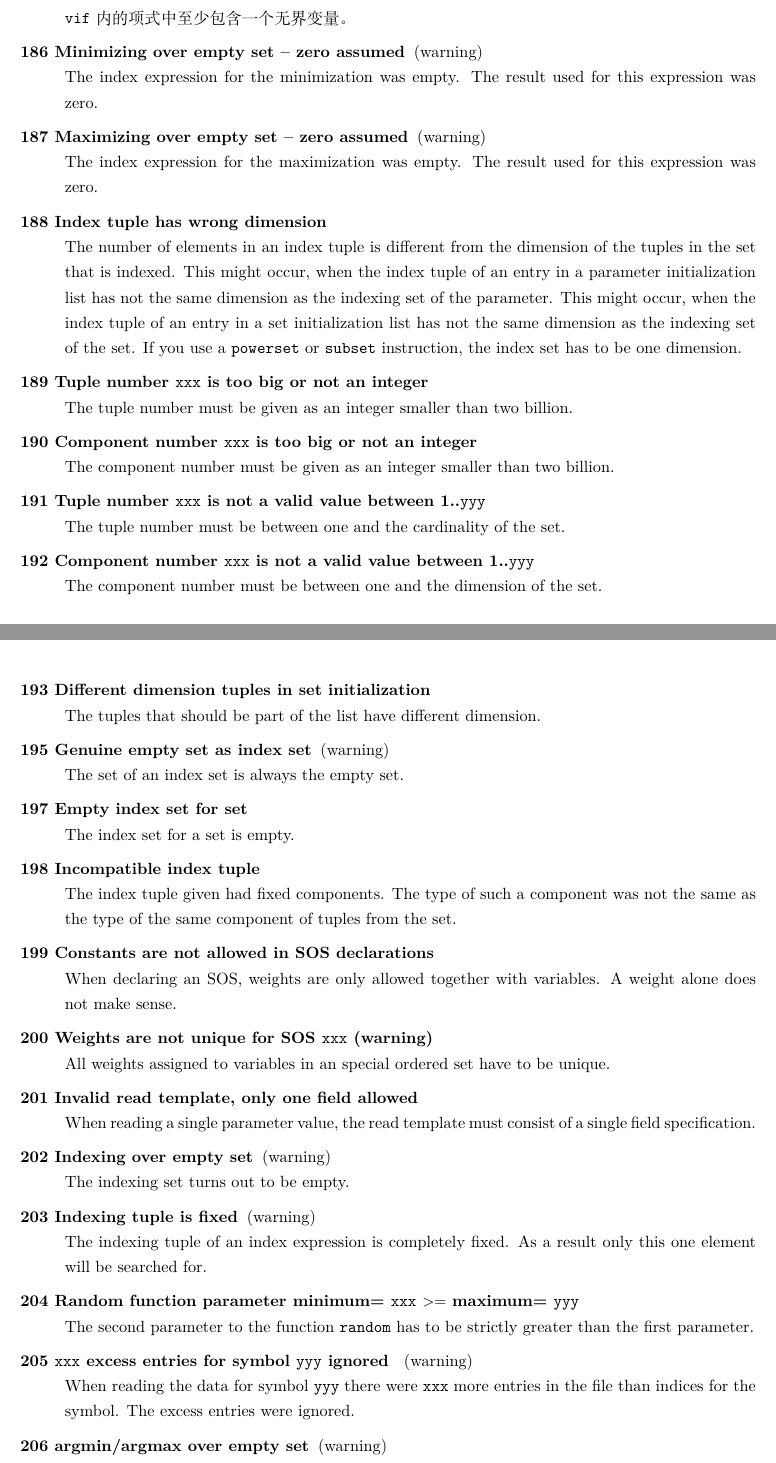
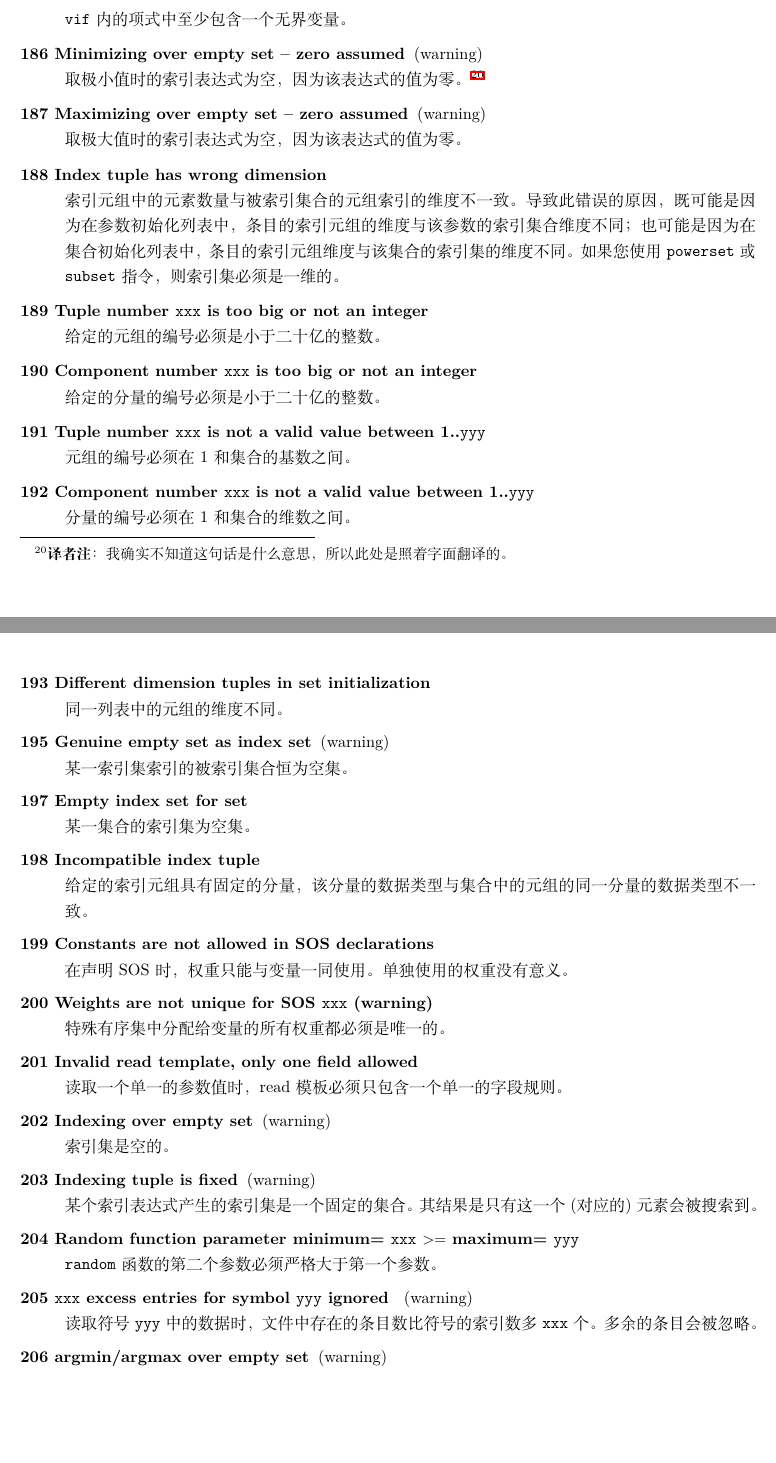
Before and after one commit to GitHubonline1396529/zimpl-doc.zh_CN, a LaTeX document (zimpl.tex, which reads zimplerr.tex): two parts of pages 33 and 34 of 37, joined at a grey line, cut so that both start at the same text, the shorter picture padded with empty space. Compiled offline with XeLaTeX.

Commit message:
:construction: Finished the translation for err186 ~ err206.
Signed-off-by: User1396529 <yyg249942899@163.com>

```diff
--- a/zimplerr.tex
+++ b/zimplerr.tex
@@ -413,67 +413,93 @@
 % inst.c
 %
 \item[186 Minimizing over empty set -- zero assumed] (warning)\ \\
-   The index expression for the minimization was empty. The result
-   used for this expression was zero.
+  取极小值时的索引表达式为空，因为该表达式的值为零。\footnote{
+    \textbf{译者注}：我确实不知道这句话是什么意思，所以此处是照着字面翻译的。}
+  % The index expression for the minimization was empty. The result
+  % used for this expression was zero.
 \item[187 Maximizing over empty set -- zero assumed] (warning)\ \\
-   The index expression for the maximization was empty. The result
-   used for this expression was zero.
+  取极大值时的索引表达式为空，因为该表达式的值为零。
+  % The index expression for the maximization was empty. The result
+  % used for this expression was zero.
 \item[188 Index tuple has wrong dimension]\ \\
-   The number of elements in an index tuple is different from the
-   dimension of the tuples in the set that is indexed.
-   This might occur, when the index tuple of an entry in a parameter initialization list has
-   not the same dimension as the indexing set of the parameter.
-   This might occur, when the index tuple of an entry in a set
-   initialization list has
-   not the same dimension as the indexing set of the set.
-   If you use a \code{powerset} or \code{subset} instruction, the index
-   set has to be one dimension.
+  索引元组中的元素数量与被索引集合的元组索引的维度不一致。导致此错误的原因，
+  既可能是因为在参数初始化列表中，条目的索引元组的维度与该参数的索引集合维度不同；
+  也可能是因为在集合初始化列表中，条目的索引元组维度与该集合的索引集的维度不同。
+  如果您使用 \code{powerset} 或 \code{subset} 指令，则索引集必须是一维的。
+  % The number of elements in an index tuple is different from the
+  % dimension of the tuples in the set that is indexed.
+  % This might occur, when the index tuple of an entry in a parameter initialization list has
+  % not the same dimension as the indexing set of the parameter.
+  % This might occur, when the index tuple of an entry in a set
+  % initialization list has
+  % not the same dimension as the indexing set of the set.
+  % If you use a \code{powerset} or \code{subset} instruction, the index
+  % set has to be one dimension.
 \item[189 Tuple number \code{xxx} is too big or not an integer]\ \\
-  The tuple number must be given as an integer smaller than two
-  billion.
+  给定的元组的编号必须是小于二十亿的整数。
+  % The tuple number must be given as an integer smaller than two
+  % billion.
 \item[190 Component number \code{xxx} is too big or not an integer]\ \\
-  The component number must be given as an integer smaller than two
-  billion.
+  给定的分量的编号必须是小于二十亿的整数。
+  % The component number must be given as an integer smaller than two
+  % billion.
 \item[191 Tuple number \code{xxx} is not a valid value between 1..\code{yyy}]\ \\
-  The tuple number must be between one and the cardinality of the set.
+  元组的编号必须在 1 和集合的基数之间。
+  % The tuple number must be between one and the cardinality of the set.
 \item[192 Component number \code{xxx} is not a valid value between 1..\code{yyy}]\ \\
-  The component number must be between one and the dimension of the set.
+  分量的编号必须在 1 和集合的维数之间。
+  % The component number must be between one and the dimension of the set.
 \item[193 Different dimension tuples in set initialization]\ \\
-  The tuples that should be part of the list have different dimension.
+  同一列表中的元组的维度不同。
+  % The tuples that should be part of the list have different dimension.
 \item[195 Genuine empty set as index set] (warning)\ \\
-  The set of an index set is always the empty set.
+  某一索引集索引的被索引集合恒为空集。
+  % The set of an index set is always the empty set.
 \item[197 Empty index set for set]\ \\
-  The index set for a set is empty.
+  某一集合的索引集为空集。
+  % The index set for a set is empty.
 \item[198 Incompatible index tuple]\ \\
-  The index tuple given had fixed components. The type of such a
-  component was not the same as the type of the same component of tuples
-  from the set.
+  给定的索引元组具有固定的分量，
+  该分量的数据类型与集合中的元组的同一分量的数据类型不一致。
+  % The index tuple given had fixed components. The type of such a
+  % component was not the same as the type of the same component of tuples
+  % from the set.
 \item[199 Constants are not allowed in SOS declarations]\ \\
-  When declaring an SOS, weights are only allowed together with
-  variables. A weight alone does not make sense.
+  在声明 SOS 时，权重只能与变量一同使用。单独使用的权重没有意义。
+  % When declaring an SOS, weights are only allowed together with
+  % variables. A weight alone does not make sense.
 \item[200 Weights are not unique for SOS \code{xxx} (warning)]\ \\
-  All weights assigned to variables in an special ordered set have to
-  be unique.
+  特殊有序集中分配给变量的所有权重都必须是唯一的。
+  % All weights assigned to variables in an special ordered set have to
+  % be unique.
 \item[201 Invalid read template, only one field allowed]\ \\
-  When reading a single parameter value, the read template must
-  consist of a single field specification.
+  读取一个单一的参数值时，read 模板必须只包含一个单一的字段规则。
+  % When reading a single parameter value, the read template must
+  % consist of a single field specification.
 \item[202 Indexing over empty set] (warning)\ \\
-  The indexing set turns out to be empty.
+  索引集是空的。
+  % The indexing set turns out to be empty.
 \item[203 Indexing tuple is fixed] (warning)\ \\
-  The indexing tuple of an index expression is completely fixed. As a
-  result only this one element will be searched for.
+  某个索引表达式产生的索引集是一个固定的集合。
+  其结果是只有这一个 (对应的) 元素会被搜索到。
+  % The indexing tuple of an index expression is completely fixed. As a
+  % result only this one element will be searched for.
 \item[204 Random function parameter minimum= \code{xxx} $>=$ maximum=
   \code{yyy}]\ \\
-  The second parameter to the function \code{random} has to be
-  strictly greater than the first parameter.
+  \code{random} 函数的第二个参数必须严格大于第一个参数。
+  % The second parameter to the function \code{random} has to be
+  % strictly greater than the first parameter.
 \item[205 \code{xxx} excess entries for symbol \code{yyy} ignored ]
   (warning)\ \\
-  When reading the data for symbol \code{yyy} there were
-  \code{xxx} more entries in the file than indices for the symbol.
-  The excess entries were ignored.
+  读取符号 \code{yyy} 中的数据时，文件中存在的条目数比符号的索引数多
+  \code{xxx} 个。多余的条目会被忽略。
+  % When reading the data for symbol \code{yyy} there were
+  % \code{xxx} more entries in the file than indices for the symbol.
+  % The excess entries were ignored.
 \item[206 argmin/argmax over empty set] (warning)\ \\
-   The index expression for the \code{argmin} or \code{argmax} was
-   empty. The result is the empty set.
+  \code{argmin} 或 \code{argmax} 的索引表达式为空。返回的结果为空集。
+  % The index expression for the \code{argmin} or \code{argmax} was
+  % empty. The result is the empty set.
 \item[207 ``size'' value \code{xxx} is too big or not an integer]\ \\
    The size argument for an \code{argmin} or \code{argmax} function
    must be an integer with an absolute value of less than two billion.
```
Also changed, not shown: zimplerr.tex (4 more changed lines).
